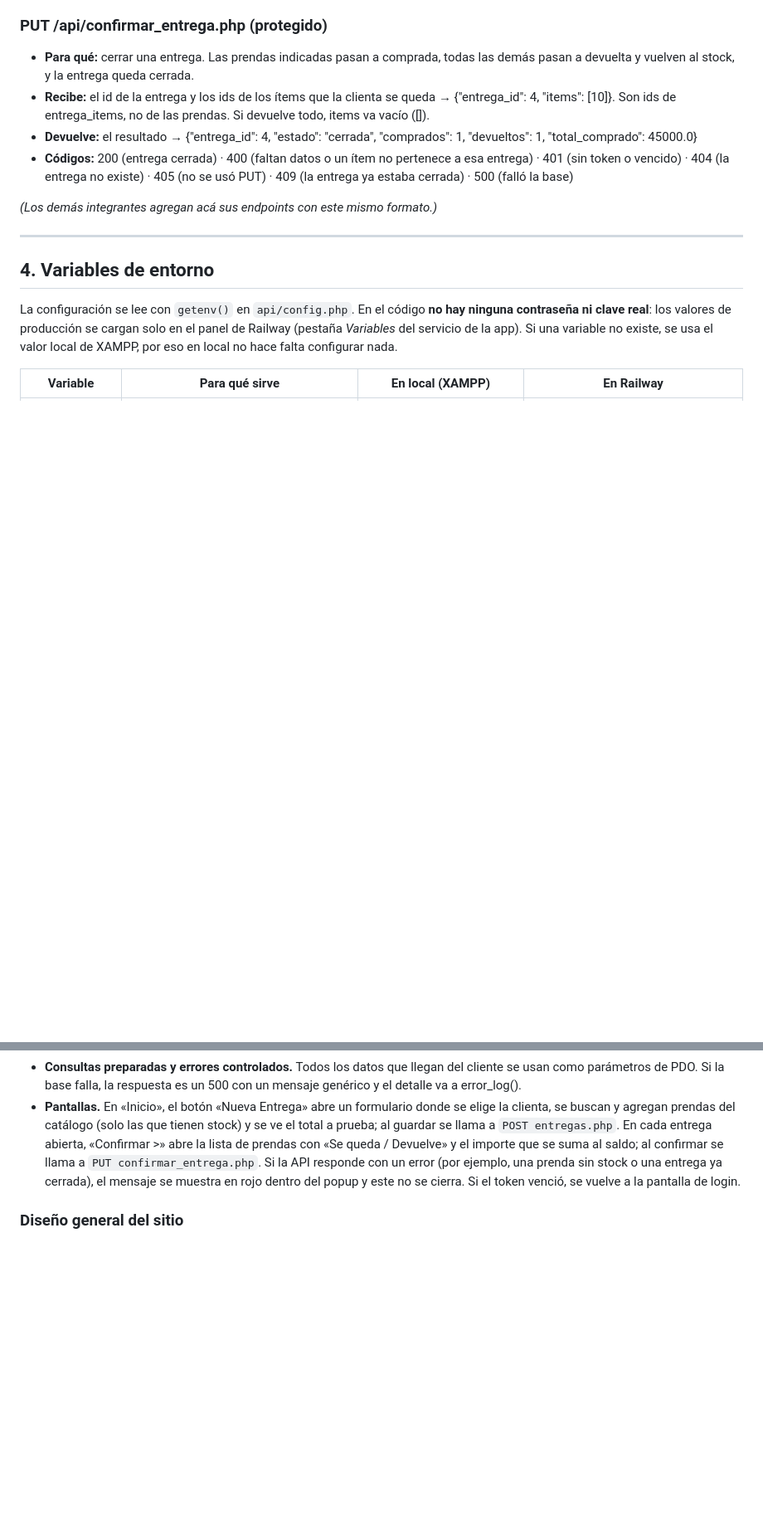
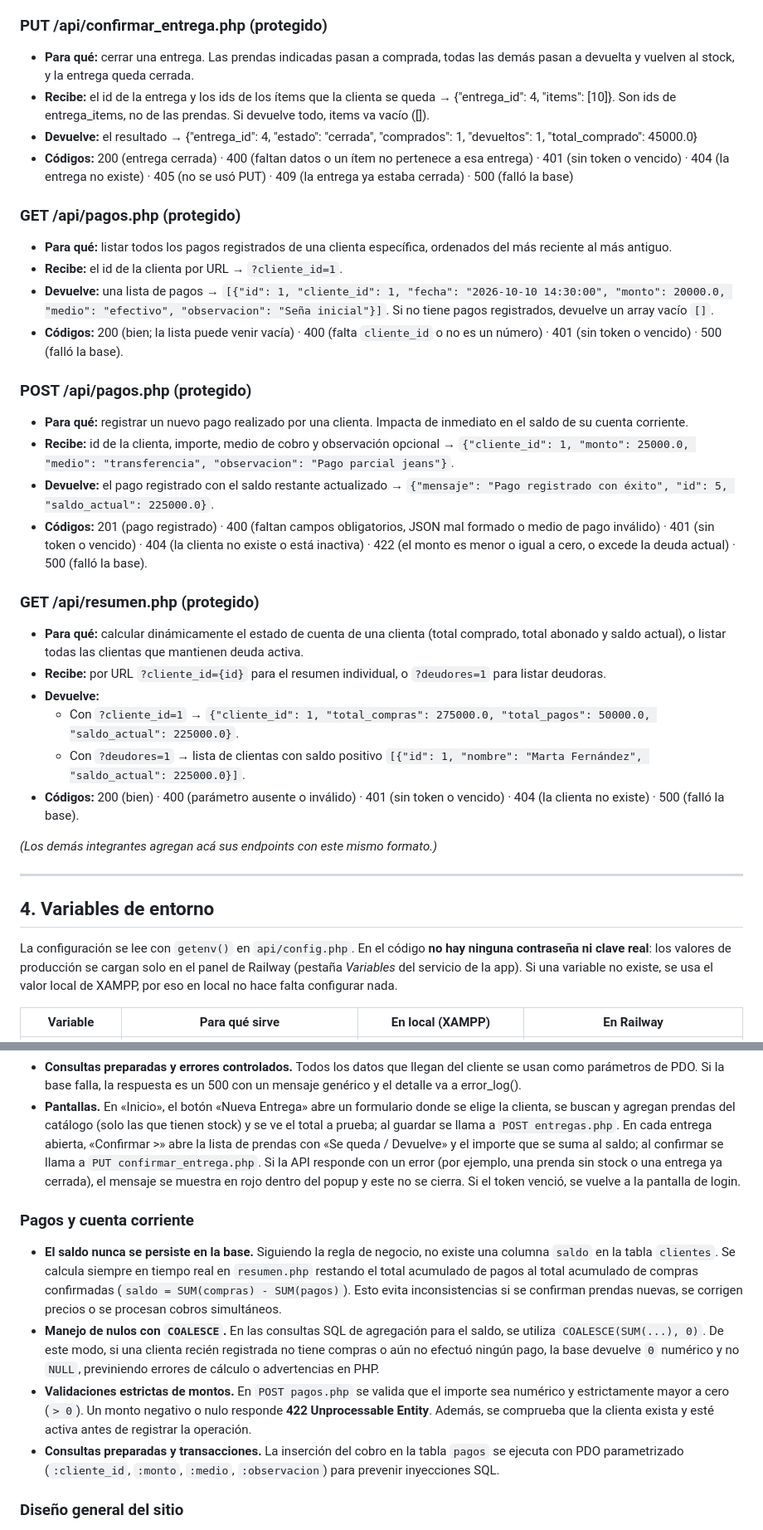
Before and after one commit to gabimaldonado/app_cuenta_corriente, a Markdown page: README.md, 2 parts joined by grey strips. Shown at 83% size. Rendered like a GitHub page; blank space fills up the shorter version.

Commit message:
Se completo edpoint, decisiones y limitaciones de pagos y cuenta corriente

```diff
--- a/README.md
+++ b/README.md
@@ -94,6 +94,26 @@ Se manda en el encabezado `Authorization: Bearer <token>`. Sin token válido res
 - **Devuelve:** el resultado → {"entrega_id": 4, "estado": "cerrada", "comprados": 1, "devueltos": 1, "total_comprado": 45000.0}
 - **Códigos:** 200 (entrega cerrada) · 400 (faltan datos o un ítem no pertenece a esa entrega) · 401 (sin token o vencido) · 404 (la entrega no existe) · 405 (no se usó PUT) · 409 (la entrega ya estaba cerrada) · 500 (falló la base)
 
+### GET /api/pagos.php (protegido)
+- **Para qué:** listar todos los pagos registrados de una clienta específica, ordenados del más reciente al más antiguo.
+- **Recibe:** el id de la clienta por URL → `?cliente_id=1`.
+- **Devuelve:** una lista de pagos → `[{"id": 1, "cliente_id": 1, "fecha": "2026-10-10 14:30:00", "monto": 20000.0, "medio": "efectivo", "observacion": "Seña inicial"}]`. Si no tiene pagos registrados, devuelve un array vacío `[]`.
+- **Códigos:** 200 (bien; la lista puede venir vacía) · 400 (falta `cliente_id` o no es un número) · 401 (sin token o vencido) · 500 (falló la base).
+
+### POST /api/pagos.php (protegido)
+- **Para qué:** registrar un nuevo pago realizado por una clienta. Impacta de inmediato en el saldo de su cuenta corriente.
+- **Recibe:** id de la clienta, importe, medio de cobro y observación opcional → `{"cliente_id": 1, "monto": 25000.0, "medio": "transferencia", "observacion": "Pago parcial jeans"}`.
+- **Devuelve:** el pago registrado con el saldo restante actualizado → `{"mensaje": "Pago registrado con éxito", "id": 5, "saldo_actual": 225000.0}`.
+- **Códigos:** 201 (pago registrado) · 400 (faltan campos obligatorios, JSON mal formado o medio de pago inválido) · 401 (sin token o vencido) · 404 (la clienta no existe o está inactiva) · 422 (el monto es menor o igual a cero, o excede la deuda actual) · 500 (falló la base).
+
+### GET /api/resumen.php (protegido)
+- **Para qué:** calcular dinámicamente el estado de cuenta de una clienta (total comprado, total abonado y saldo actual), o listar todas las clientas que mantienen deuda activa.
+- **Recibe:** por URL `?cliente_id={id}` para el resumen individual, o `?deudores=1` para listar deudoras.
+- **Devuelve:**
+  - Con `?cliente_id=1` → `{"cliente_id": 1, "total_compras": 275000.0, "total_pagos": 50000.0, "saldo_actual": 225000.0}`.
+  - Con `?deudores=1` → lista de clientas con saldo positivo `[{"id": 1, "nombre": "Marta Fernández", "saldo_actual": 225000.0}]`.
+- **Códigos:** 200 (bien) · 400 (parámetro ausente o inválido) · 401 (sin token o vencido) · 404 (la clienta no existe) · 500 (falló la base).
+
 _(Los demás integrantes agregan acá sus endpoints con este mismo formato.)_
 
 ---
@@ -184,6 +207,13 @@ El contrato completo de estos endpoints está en docs/contrato_entregas.md.
 - **Pantallas.** En «Inicio», el botón «Nueva Entrega» abre un formulario donde se elige la clienta, se buscan y agregan prendas del catálogo (solo las que tienen stock) y se ve el total a prueba; al guardar se llama a `POST entregas.php`. En cada entrega abierta, «Confirmar >» abre la lista de prendas con «Se queda / Devuelve» y el importe que se suma al saldo; al confirmar se llama a `PUT confirmar_entrega.php`. Si la API responde con un error (por ejemplo, una prenda sin stock o una entrega ya cerrada), el mensaje se muestra en rojo dentro del popup y este no se cierra. Si el token venció, se vuelve a la pantalla de login.
 
 
+### Pagos y cuenta corriente
+
+- **El saldo nunca se persiste en la base.** Siguiendo la regla de negocio, no existe una columna `saldo` en la tabla `clientes`. Se calcula siempre en tiempo real en `resumen.php` restando el total acumulado de pagos al total acumulado de compras confirmadas (`saldo = SUM(compras) - SUM(pagos)`). Esto evita inconsistencias si se confirman prendas nuevas, se corrigen precios o se procesan cobros simultáneos.
+- **Manejo de nulos con `COALESCE`.** En las consultas SQL de agregación para el saldo, se utiliza `COALESCE(SUM(...), 0)`. De este modo, si una clienta recién registrada no tiene compras o aún no efectuó ningún pago, la base devuelve `0` numérico y no `NULL`, previniendo errores de cálculo o advertencias en PHP.
+- **Validaciones estrictas de montos.** En `POST pagos.php` se valida que el importe sea numérico y estrictamente mayor a cero (`> 0`). Un monto negativo o nulo responde **422 Unprocessable Entity**. Además, se comprueba que la clienta exista y esté activa antes de registrar la operación.
+- **Consultas preparadas y transacciones.** La inserción del cobro en la tabla `pagos` se ejecuta con PDO parametrizado (`:cliente_id`, `:monto`, `:medio`, `:observacion`) para prevenir inyecciones SQL.
+
 ### Diseño general del sitio
 
 - El sitio web, que actua como interfaz entre el usuario y el api, esta casi completamente implementado desde **una sola pagina html**: index.html. Esta misma teniendo dentro de si **submenus** y **ventanas emergentes** implementadas desde JavaScript. Este diseño permite observar todos los datos del servidor y realizar cualquier cambio necesario sin necesitar en ningun momento cambiar de pagina.
```
Also changed, not shown: other parts of README.md (+3 -0 lines).
